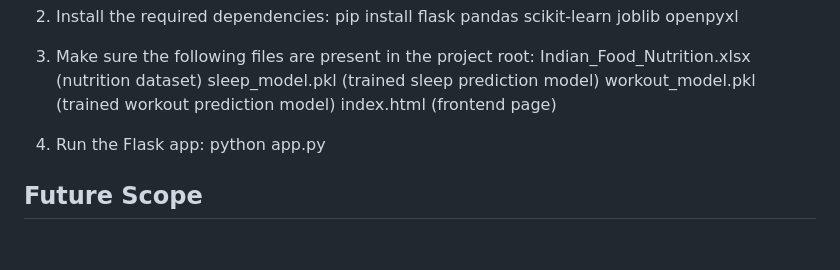
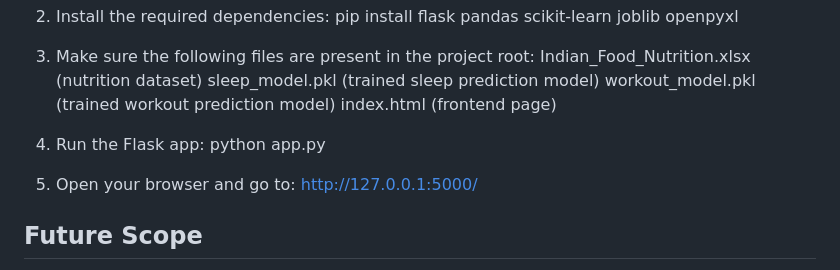
Before and after one commit to patilmrunal2607-design/codeyourcult-fitness-project, a Markdown page: README.md, the part around the change. Rendered like a GitHub page; blank space fills up the shorter version.

Commit message:
Add instructions to open the Flask app in browser

```diff
--- a/README.md
+++ b/README.md
@@ -51,6 +51,7 @@ a healthy and active lifestyle.
 4. Run the Flask app:
    python app.py
 
+5. Open your browser and go to:    http://127.0.0.1:5000/
 ## Future Scope
 
 * Expand the nutrition database to include more regional and international cuisines.
```
